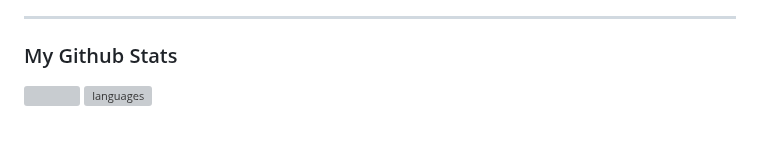
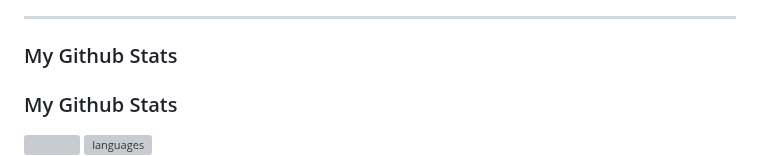
Before and after one commit to Hirthick6/Hirthick6, a Markdown page: README.md, the part around one of its changes. GitHub-like rendering; blank space fills up the shorter version; grey boxes are pictures that could not be loaded.

```diff
--- a/README.md
+++ b/README.md
@@ -40,6 +40,8 @@ Researched and developed a robust machine learning model using accelerometer dat
 -------------------------------------------------------------------------------------------------------
 ### My Github Stats
 
+### My Github Stats
+
 <img src="https://github-profile-trophy.vercel.app/?username=DeepthiTabithaBennet&row=1&column=3&theme=darkhub&no-bg=true&no-frame=true&title=Joined2020,Commit,Star" height="120">
 
 <img src="https://github-readme-stats.vercel.app/api/top-langs/?username=DeepthiTabithaBennet&layout=compact&theme=algolia&hide_border=true&langs_count=10" alt="languages" height="150">
```
Also changed, not shown: other parts of README.md (+0 -4 lines).
